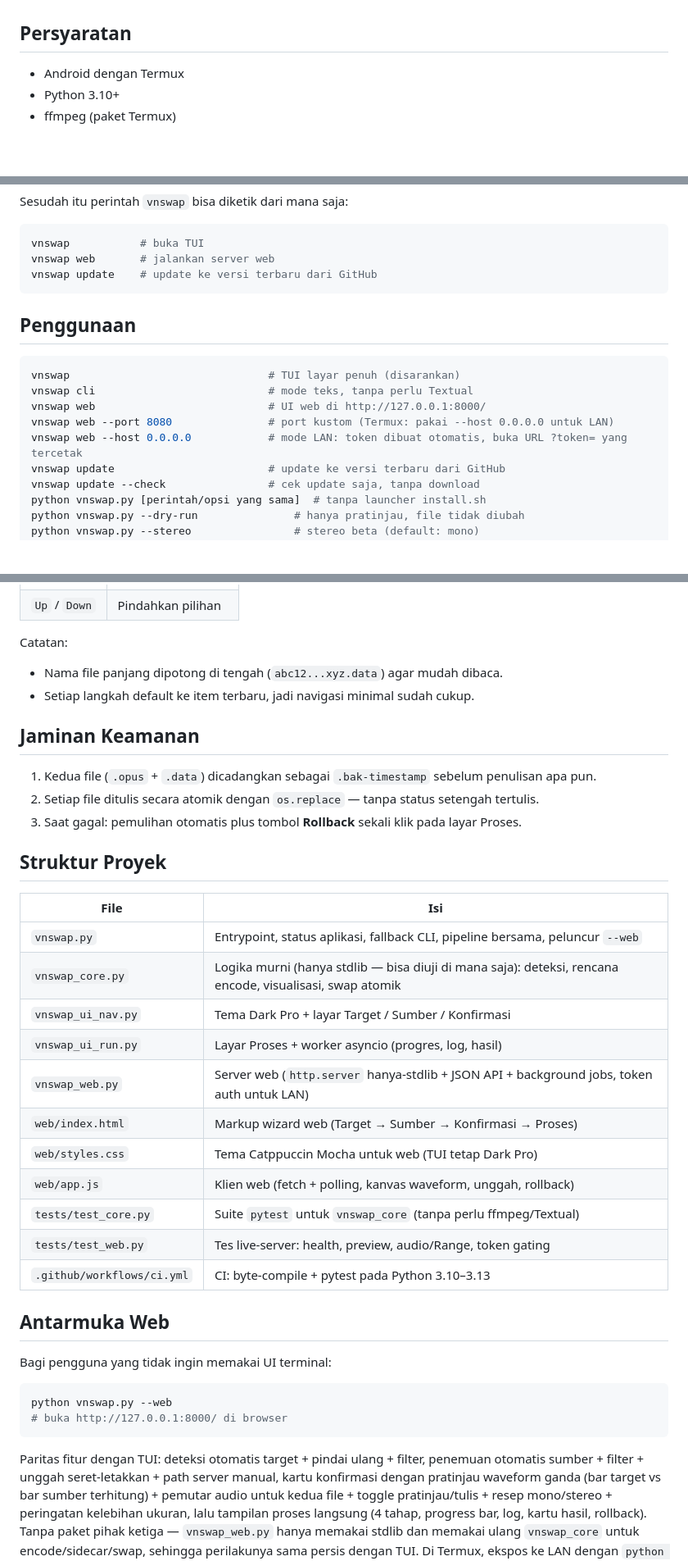
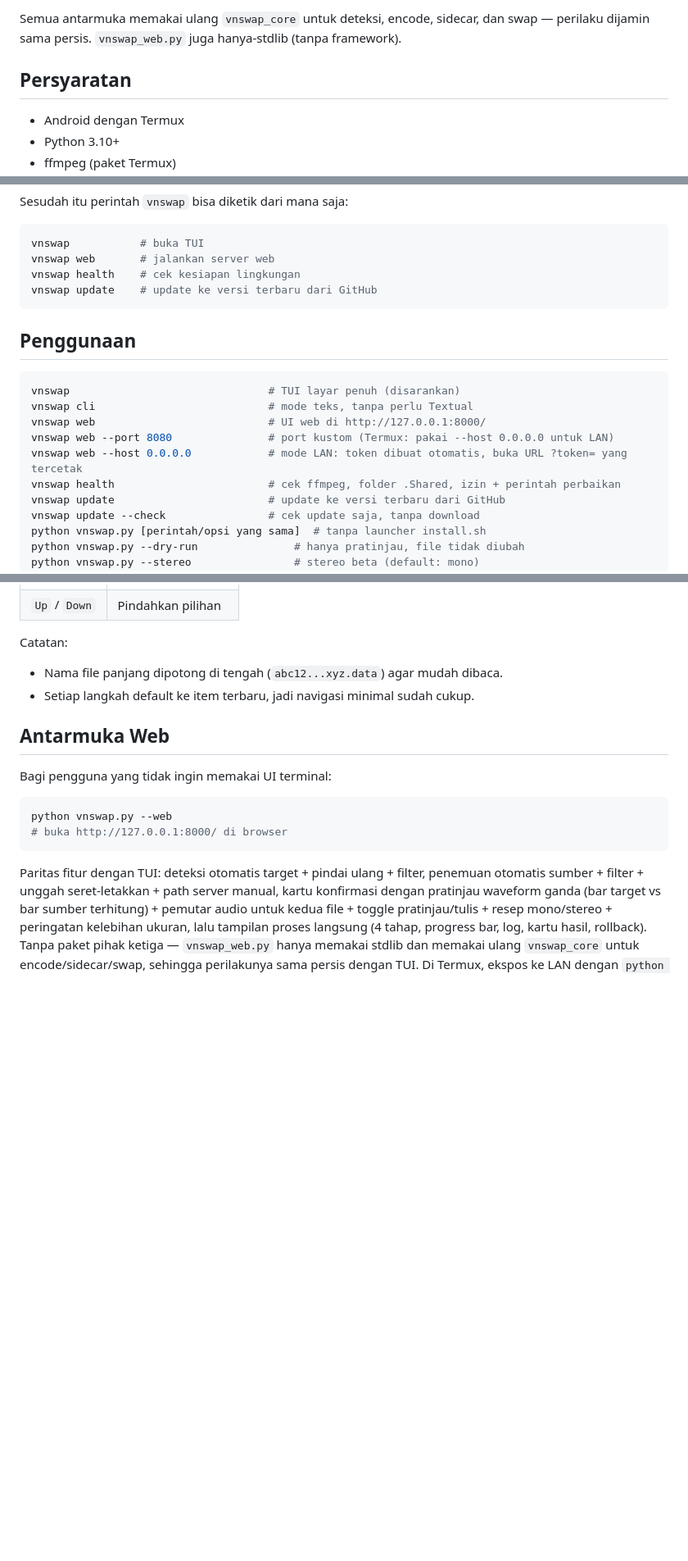
Before and after one commit to ArchDityaa/vnswap-tui, a Markdown page: README.md, 3 parts joined by grey strips. Shown: that part at 82% size. GitHub-like rendering; blank space fills up the shorter version.

````diff
--- a/README.md
+++ b/README.md
@@ -48,3 +102,4 @@ Logika konversi mengikuti implementasi web:
+Semua antarmuka memakai ulang `vnswap_core` untuk deteksi, encode, sidecar, dan swap — perilaku dijamin sama persis. `vnswap_web.py` juga hanya-stdlib (tanpa framework).
 
 ## Persyaratan
 
@@ -84,6 +139,7 @@ Sesudah itu perintah `vnswap` bisa diketik dari mana saja:
 ```bash
 vnswap           # buka TUI
 vnswap web       # jalankan server web
+vnswap health    # cek kesiapan lingkungan
 vnswap update    # update ke versi terbaru dari GitHub
 ```
 
@@ -95,6 +151,7 @@ vnswap cli                           # mode teks, tanpa perlu Textual
 vnswap web                           # UI web di http://127.0.0.1:8000/
 vnswap web --port 8080               # port kustom (Termux: pakai --host 0.0.0.0 untuk LAN)
 vnswap web --host 0.0.0.0            # mode LAN: token dibuat otomatis, buka URL ?token= yang tercetak
+vnswap health                        # cek ffmpeg, folder .Shared, izin + perintah perbaikan
 vnswap update                        # update ke versi terbaru dari GitHub
 vnswap update --check                # cek update saja, tanpa download
 python vnswap.py [perintah/opsi yang sama]  # tanpa launcher install.sh
@@ -134,28 +191,6 @@ Catatan:
 - Nama file panjang dipotong di tengah (`abc12...xyz.data`) agar mudah dibaca.
 - Setiap langkah default ke item terbaru, jadi navigasi minimal sudah cukup.
 
-## Jaminan Keamanan
-
-1. Kedua file (`.opus` + `.data`) dicadangkan sebagai `.bak-timestamp` sebelum penulisan apa pun.
-2. Setiap file ditulis secara atomik dengan `os.replace` — tanpa status setengah tertulis.
-3. Saat gagal: pemulihan otomatis plus tombol **Rollback** sekali klik pada layar Proses.
-
-## Struktur Proyek
-
-| File | Isi |
-|------|----------|
-| `vnswap.py` | Entrypoint, status aplikasi, fallback CLI, pipeline bersama, peluncur `--web` |
-| `vnswap_core.py` | Logika murni (hanya stdlib — bisa diuji di mana saja): deteksi, rencana encode, visualisasi, swap atomik |
-| `vnswap_ui_nav.py` | Tema Dark Pro + layar Target / Sumber / Konfirmasi |
-| `vnswap_ui_run.py` | Layar Proses + worker asyncio (progres, log, hasil) |
-| `vnswap_web.py` | Server web (`http.server` hanya-stdlib + JSON API + background jobs, token auth untuk LAN) |
-| `web/index.html` | Markup wizard web (Target → Sumber → Konfirmasi → Proses) |
-| `web/styles.css` | Tema Catppuccin Mocha untuk web (TUI tetap Dark Pro) |
-| `web/app.js` | Klien web (fetch + polling, kanvas waveform, unggah, rollback) |
-| `tests/test_core.py` | Suite `pytest` untuk `vnswap_core` (tanpa perlu ffmpeg/Textual) |
-| `tests/test_web.py` | Tes live-server: health, preview, audio/Range, token gating |
-| `.github/workflows/ci.yml` | CI: byte-compile + pytest pada Python 3.10–3.13 |
-
 ## Antarmuka Web
 
 Bagi pengguna yang tidak ingin memakai UI terminal:
````
Also changed, not shown: other parts of README.md (+106 -25 lines), docs/screenshot-health.png (added).
